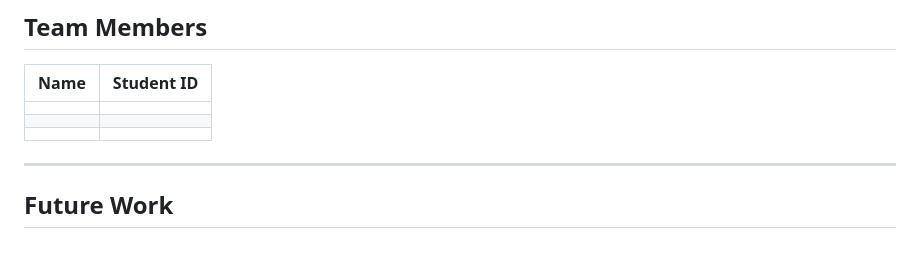
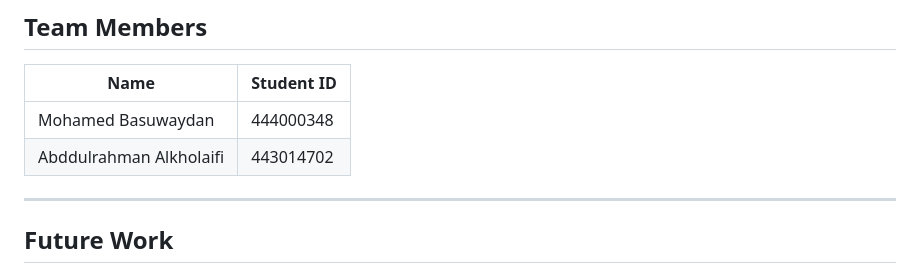
Before and after one commit to abooda7m/arabic-recipes, a Markdown page: README.md, the part around the change. GitHub-like rendering.

```diff
--- a/README.md
+++ b/README.md
@@ -144,9 +144,9 @@ app.js             ← page-level init, wires everything together
 
 | Name | Student ID |
 |------|------------|
-|      |            |
-|      |            |
-|      |            |
+|   Mohamed Basuwaydan   |     444000348       |
+|   Abddulrahman Alkholaifi   |    443014702        |
+
 
 ---
 
```
